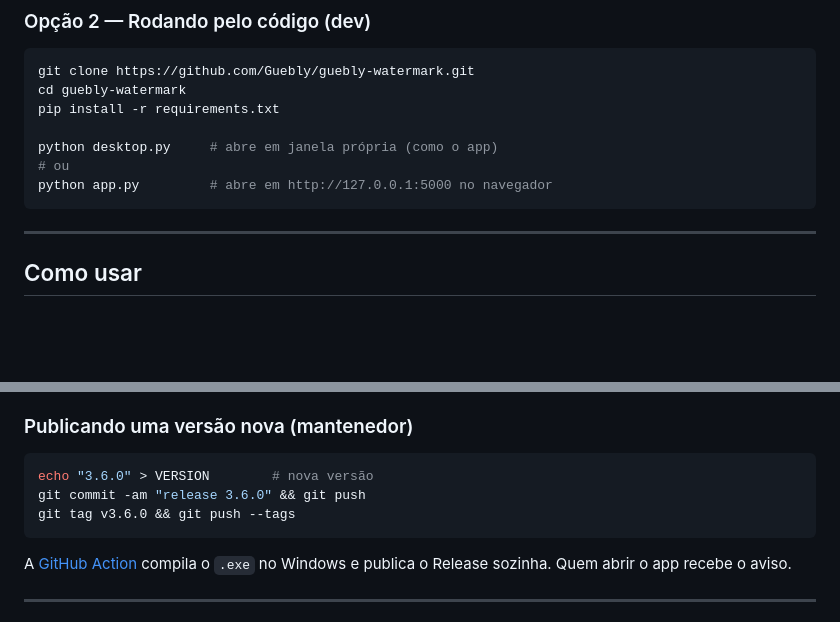
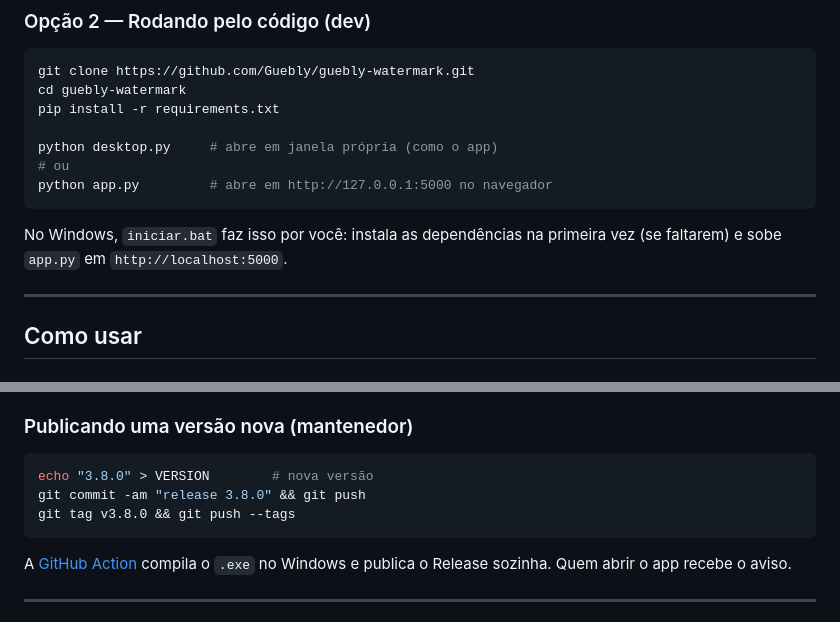
Before and after one commit to Guebly/guebly-watermark, a Markdown page: README.md, 2 parts joined by grey strips. Rendered like a GitHub page; blank space fills up the shorter version.

Commit message:
docs: atualiza README com stack real e setup

````diff
--- a/README.md
+++ b/README.md
@@ -57,6 +57,9 @@ python desktop.py     # abre em janela própria (como o app)
 # ou
 python app.py         # abre em http://127.0.0.1:5000 no navegador
 ```
+
+No Windows, `iniciar.bat` faz isso por você: instala as dependências na primeira
+vez (se faltarem) e sobe `app.py` em `http://localhost:5000`.
 
 ---
 
@@ -187,9 +190,9 @@ nunca trava o uso.
 ### Publicando uma versão nova (mantenedor)
 
 ```bash
-echo "3.6.0" > VERSION        # nova versão
-git commit -am "release 3.6.0" && git push
-git tag v3.6.0 && git push --tags
+echo "3.8.0" > VERSION        # nova versão
+git commit -am "release 3.8.0" && git push
+git tag v3.8.0 && git push --tags
 ```
 
 A [GitHub Action](.github/workflows/release.yml) compila o `.exe` no Windows e
````
Also changed, not shown: CHANGELOG.md (+6 -0 lines).
